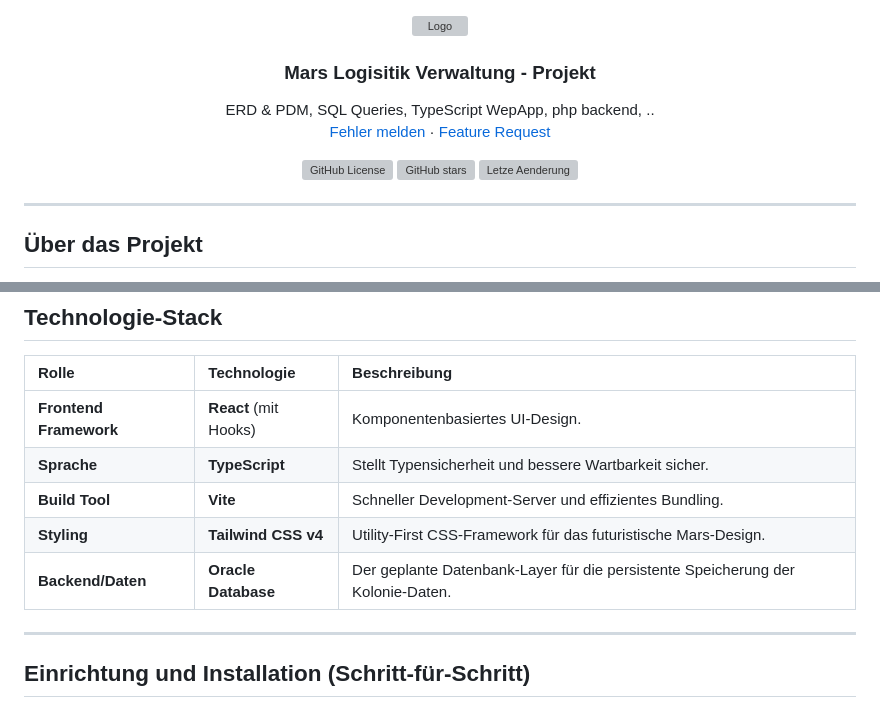
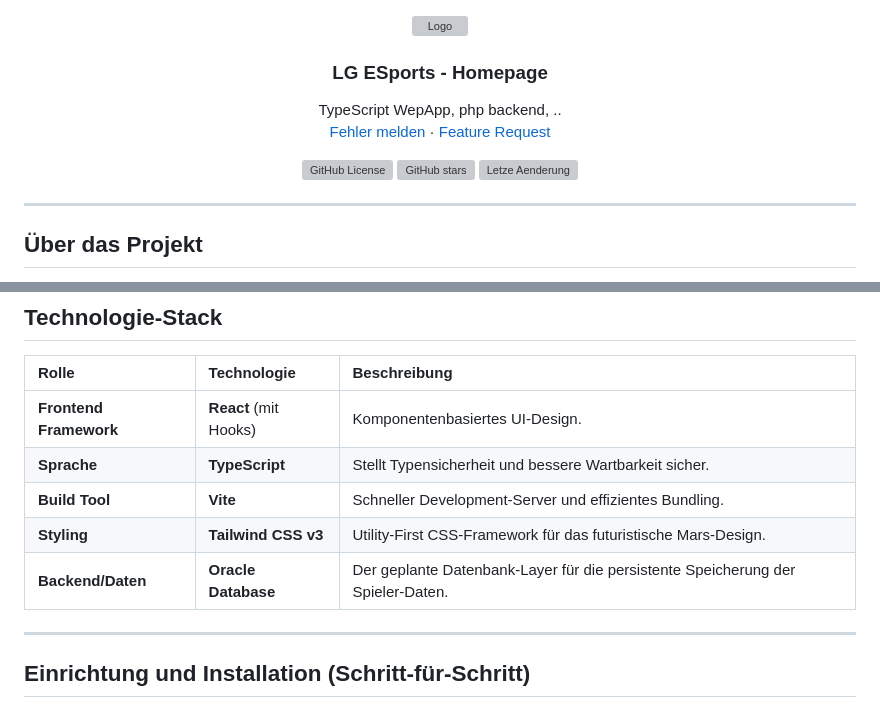
Before and after one commit to CyZeTLC/lg-esports, a Markdown page: README.md, 2 parts joined by grey strips. Drawn GitHub-style; grey boxes are pictures that could not be loaded.

Commit message:
changed README.md and removed template text

```diff
--- a/README.md
+++ b/README.md
@@ -1,8 +1,8 @@
 <div align="center">
   <img src="https://upload.wikimedia.org/wikipedia/commons/thumb/7/7b/HSBI_Logo_RGB_schwarz.svg/1200px-HSBI_Logo_RGB_schwarz.svg.png" alt="Logo" width="600" height="120">
 
-  <h3 align="center">Mars Logisitik Verwaltung - Projekt</h3>
+  <h3 align="center">LG ESports - Homepage</h3>
 
   <p align="center">
-    ERD & PDM, SQL Queries, TypeScript WepApp, php backend, ..
+    TypeScript WepApp, php backend, ..
     <br />
@@ -40,8 +40,8 @@ Dieses Repository enthält alle technischen Komponenten für das Semesterprojekt
 | **Frontend Framework** | **React** (mit Hooks) | Komponentenbasiertes UI-Design. |
 | **Sprache** | **TypeScript** | Stellt Typensicherheit und bessere Wartbarkeit sicher. |
 | **Build Tool** | **Vite** | Schneller Development-Server und effizientes Bundling. |
-| **Styling** | **Tailwind CSS v4** | Utility-First CSS-Framework für das futuristische Mars-Design. |
-| **Backend/Daten** | **Oracle Database** | Der geplante Datenbank-Layer für die persistente Speicherung der Kolonie-Daten. |
+| **Styling** | **Tailwind CSS v3** | Utility-First CSS-Framework für das futuristische Mars-Design. |
+| **Backend/Daten** | **Oracle Database** | Der geplante Datenbank-Layer für die persistente Speicherung der Spieler-Daten. |
 
 ---
 
```
Also changed, not shown: other parts of README.md (+5 -5 lines).
